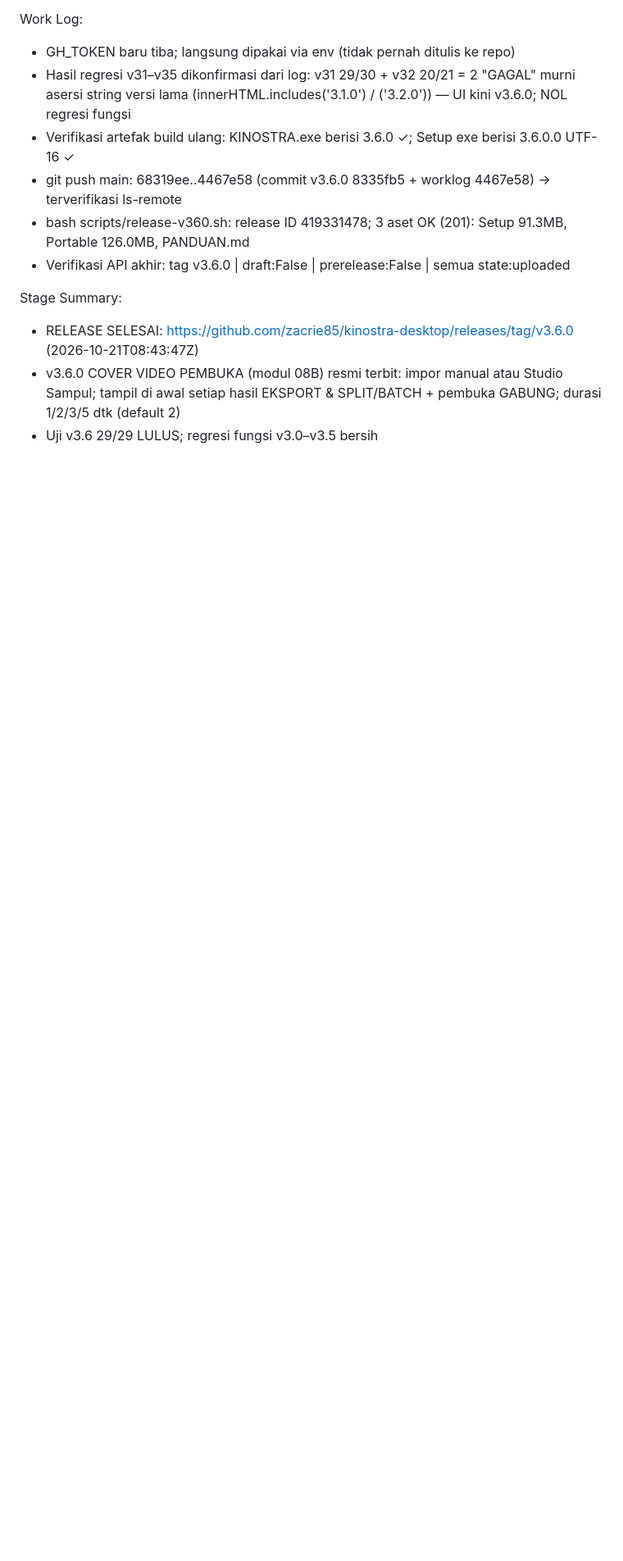
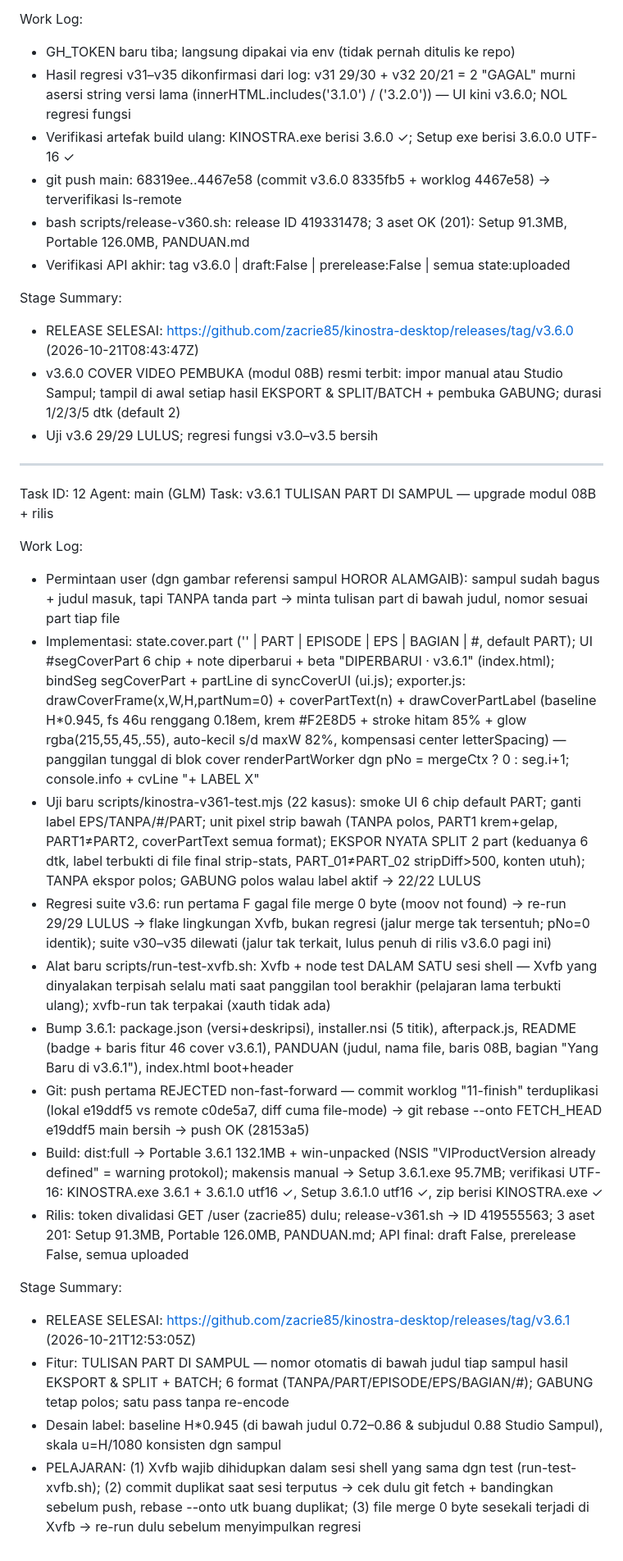
Before and after one commit to zacrie85/kinostra-desktop, a Markdown page: worklog.md, the part around the change. Shown at 82% size. Drawn GitHub-style; blank space fills up the shorter version.

Commit message:
worklog: Task ID 12 — v3.6.1 TULISAN PART DI SAMPUL (uji 22/22 + regresi 29/29 + rilis selesai)

```diff
--- a/worklog.md
+++ b/worklog.md
@@ -250,3 +250,25 @@ Stage Summary:
 - RELEASE SELESAI: https://github.com/zacrie85/kinostra-desktop/releases/tag/v3.6.0 (2026-10-21T08:43:47Z)
 - v3.6.0 COVER VIDEO PEMBUKA (modul 08B) resmi terbit: impor manual atau Studio Sampul; tampil di awal setiap hasil EKSPORT & SPLIT/BATCH + pembuka GABUNG; durasi 1/2/3/5 dtk (default 2)
 - Uji v3.6 29/29 LULUS; regresi fungsi v3.0–v3.5 bersih
+
+---
+Task ID: 12
+Agent: main (GLM)
+Task: v3.6.1 TULISAN PART DI SAMPUL — upgrade modul 08B + rilis
+
+Work Log:
+- Permintaan user (dgn gambar referensi sampul HOROR ALAMGAIB): sampul sudah bagus + judul masuk, tapi TANPA tanda part → minta tulisan part di bawah judul, nomor sesuai part tiap file
+- Implementasi: state.cover.part ('' | PART | EPISODE | EPS | BAGIAN | #, default PART); UI #segCoverPart 6 chip + note diperbarui + beta "DIPERBARUI · v3.6.1" (index.html); bindSeg segCoverPart + partLine di syncCoverUI (ui.js); exporter.js: drawCoverFrame(x,W,H,partNum=0) + coverPartText(n) + drawCoverPartLabel (baseline H*0.945, fs 46u renggang 0.18em, krem #F2E8D5 + stroke hitam 85% + glow rgba(215,55,45,.55), auto-kecil s/d maxW 82%, kompensasi center letterSpacing) — panggilan tunggal di blok cover renderPartWorker dgn pNo = mergeCtx ? 0 : seg.i+1; console.info + cvLine "+ LABEL X"
+- Uji baru scripts/kinostra-v361-test.mjs (22 kasus): smoke UI 6 chip default PART; ganti label EPS/TANPA/#/PART; unit pixel strip bawah (TANPA polos, PART1 krem+gelap, PART1≠PART2, coverPartText semua format); EKSPOR NYATA SPLIT 2 part (keduanya 6 dtk, label terbukti di file final strip-stats, PART_01≠PART_02 stripDiff>500, konten utuh); TANPA ekspor polos; GABUNG polos walau label aktif → 22/22 LULUS
+- Regresi suite v3.6: run pertama F gagal file merge 0 byte (moov not found) → re-run 29/29 LULUS → flake lingkungan Xvfb, bukan regresi (jalur merge tak tersentuh; pNo=0 identik); suite v30–v35 dilewati (jalur tak terkait, lulus penuh di rilis v3.6.0 pagi ini)
+- Alat baru scripts/run-test-xvfb.sh: Xvfb + node test DALAM SATU sesi shell — Xvfb yang dinyalakan terpisah selalu mati saat panggilan tool berakhir (pelajaran lama terbukti ulang); xvfb-run tak terpakai (xauth tidak ada)
+- Bump 3.6.1: package.json (versi+deskripsi), installer.nsi (5 titik), afterpack.js, README (badge + baris fitur 46 cover v3.6.1), PANDUAN (judul, nama file, baris 08B, bagian "Yang Baru di v3.6.1"), index.html boot+header
+- Git: push pertama REJECTED non-fast-forward — commit worklog "11-finish" terduplikasi (lokal e19ddf5 vs remote c0de5a7, diff cuma file-mode) → git rebase --onto FETCH_HEAD e19ddf5 main bersih → push OK (28153a5)
+- Build: dist:full → Portable 3.6.1 132.1MB + win-unpacked (NSIS "VIProductVersion already defined" = warning protokol); makensis manual → Setup 3.6.1.exe 95.7MB; verifikasi UTF-16: KINOSTRA.exe 3.6.1 + 3.6.1.0 utf16 ✓, Setup 3.6.1.0 utf16 ✓, zip berisi KINOSTRA.exe ✓
+- Rilis: token divalidasi GET /user (zacrie85) dulu; release-v361.sh → ID 419555563; 3 aset 201: Setup 91.3MB, Portable 126.0MB, PANDUAN.md; API final: draft False, prerelease False, semua uploaded
+
+Stage Summary:
+- RELEASE SELESAI: https://github.com/zacrie85/kinostra-desktop/releases/tag/v3.6.1 (2026-10-21T12:53:05Z)
+- Fitur: TULISAN PART DI SAMPUL — nomor otomatis di bawah judul tiap sampul hasil EKSPORT & SPLIT + BATCH; 6 format (TANPA/PART/EPISODE/EPS/BAGIAN/#); GABUNG tetap polos; satu pass tanpa re-encode
+- Desain label: baseline H*0.945 (di bawah judul 0.72–0.86 & subjudul 0.88 Studio Sampul), skala u=H/1080 konsisten dgn sampul
+- PELAJARAN: (1) Xvfb wajib dihidupkan dalam sesi shell yang sama dgn test (run-test-xvfb.sh); (2) commit duplikat saat sesi terputus → cek dulu git fetch + bandingkan sebelum push, rebase --onto utk buang duplikat; (3) file merge 0 byte sesekali terjadi di Xvfb → re-run dulu sebelum menyimpulkan regresi
```
